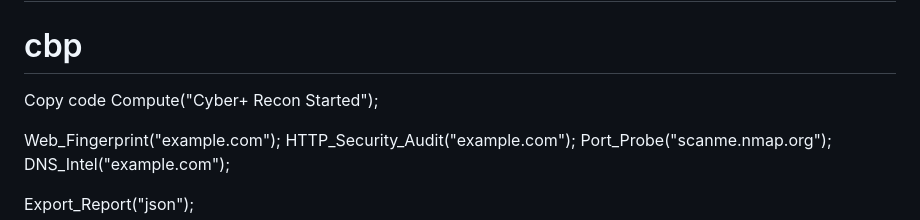
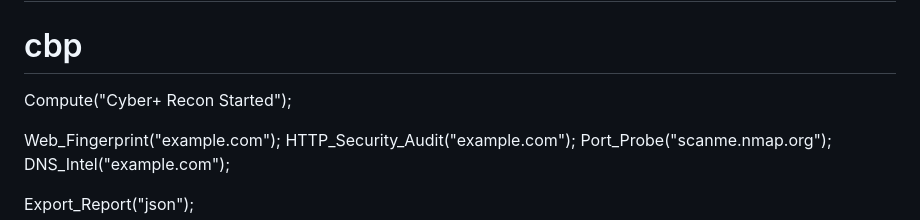
Before and after one commit to TanmayCzax/CyberPlus-1.0, a Markdown page: README.md, the part around the change. GitHub-like rendering.

```diff
--- a/README.md
+++ b/README.md
@@ -48,7 +48,7 @@ cd Cyber-Programming-language-Alpha/Golang
 **./cyberplus build exe filename.cbp**
 # Example .cbp Script
 # cbp
-Copy code
+
 Compute("Cyber+ Recon Started");
 
 Web_Fingerprint("example.com");
```
